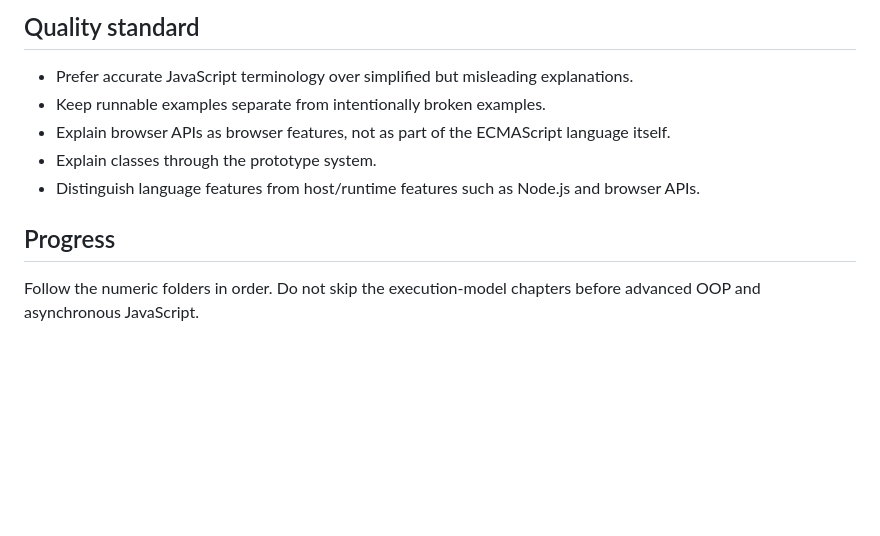
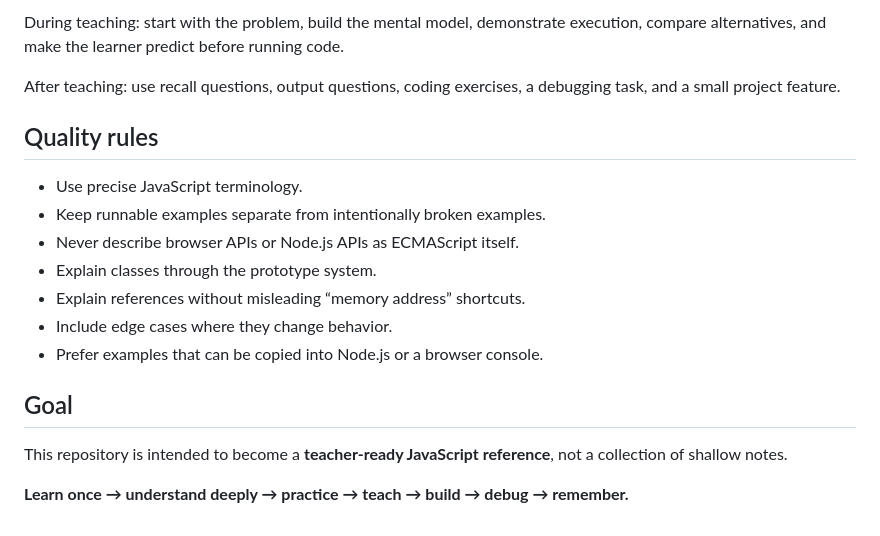
Before and after one commit to RaviKumarYadav-R/jsClass, a Markdown page: README.md, the part around one of its changes. GitHub-like rendering; blank space fills up the shorter version.

Commit message:
Upgrade README for complete detailed JavaScript curriculum

```diff
--- a/README.md
+++ b/README.md
@@ -58,10 +79,20 @@ Every chapter follows this order:
 
-## Quality standard
-- Prefer accurate JavaScript terminology over simplified but misleading explanations.
+During teaching: start with the problem, build the mental model, demonstrate execution, compare alternatives, and make the learner predict before running code.
+
+After teaching: use recall questions, output questions, coding exercises, a debugging task, and a small project feature.
+
+## Quality rules
+
+- Use precise JavaScript terminology.
 - Keep runnable examples separate from intentionally broken examples.
-- Explain browser APIs as browser features, not as part of the ECMAScript language itself.
+- Never describe browser APIs or Node.js APIs as ECMAScript itself.
 - Explain classes through the prototype system.
-- Distinguish language features from host/runtime features such as Node.js and browser APIs.
+- Explain references without misleading “memory address” shortcuts.
+- Include edge cases where they change behavior.
+- Prefer examples that can be copied into Node.js or a browser console.
 
-## Progress
-Follow the numeric folders in order. Do not skip the execution-model chapters before advanced OOP and asynchronous JavaScript.
+## Goal
+
+This repository is intended to become a **teacher-ready JavaScript reference**, not a collection of shallow notes.
+
+**Learn once → understand deeply → practice → teach → build → debug → remember.**
```
Also changed, not shown: other parts of README.md (+69 -48 lines).
